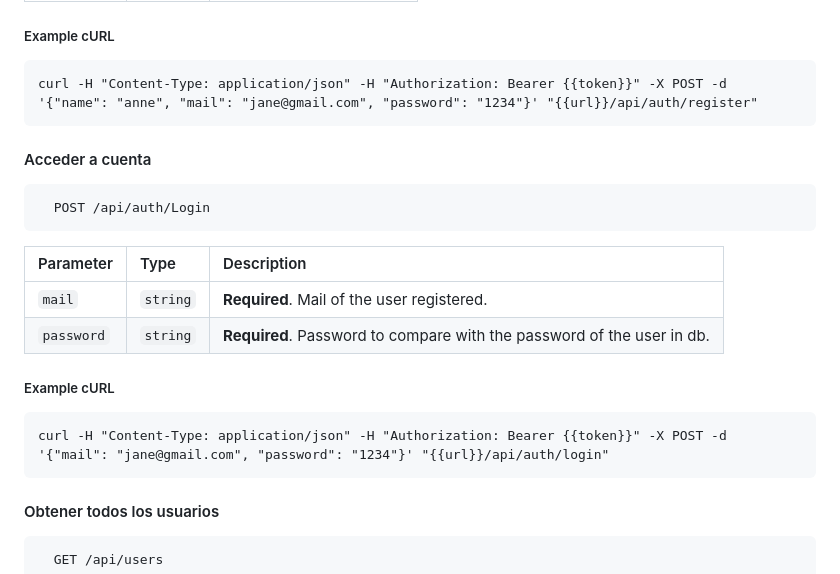
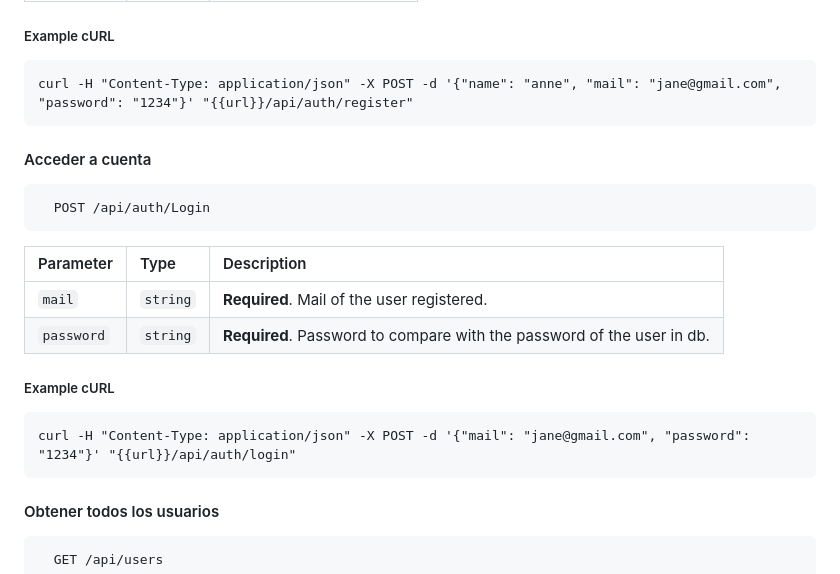
Before and after one commit to Therocking/proyecto-solvex, a Markdown page: README.md, the part around the change. Drawn GitHub-style.

Commit message:
Updated endpoint documentation

````diff
--- a/README.md
+++ b/README.md
@@ -103,7 +103,7 @@ Para ejecutar los test, correr el siguiente comando.
 
 ##### Example cURL
 ```cURL
-curl -H "Content-Type: application/json" -H "Authorization: Bearer {{token}}" -X POST -d '{"name": "anne", "mail": "jane@gmail.com", "password": "1234"}' "{{url}}/api/auth/register"
+curl -H "Content-Type: application/json" -X POST -d '{"name": "anne", "mail": "jane@gmail.com", "password": "1234"}' "{{url}}/api/auth/register"
 ```
 
 
@@ -120,7 +120,7 @@ curl -H "Content-Type: application/json" -H "Authorization: Bearer {{token}}" -X
 
 ##### Example cURL
 ```cURL
-curl -H "Content-Type: application/json" -H "Authorization: Bearer {{token}}" -X POST -d '{"mail": "jane@gmail.com", "password": "1234"}' "{{url}}/api/auth/login"
+curl -H "Content-Type: application/json" -X POST -d '{"mail": "jane@gmail.com", "password": "1234"}' "{{url}}/api/auth/login"
 ```
 
 #### Obtener todos los usuarios
````
